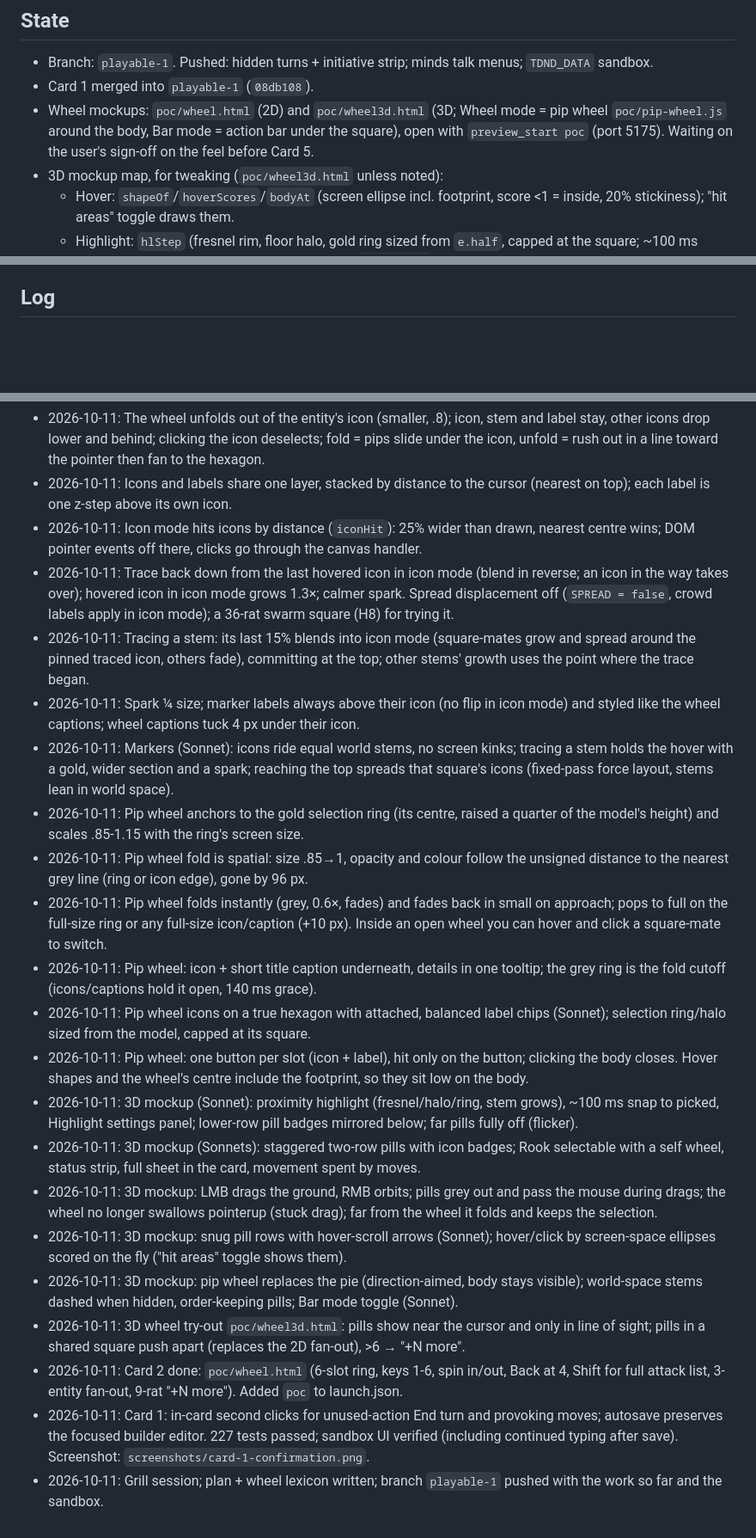
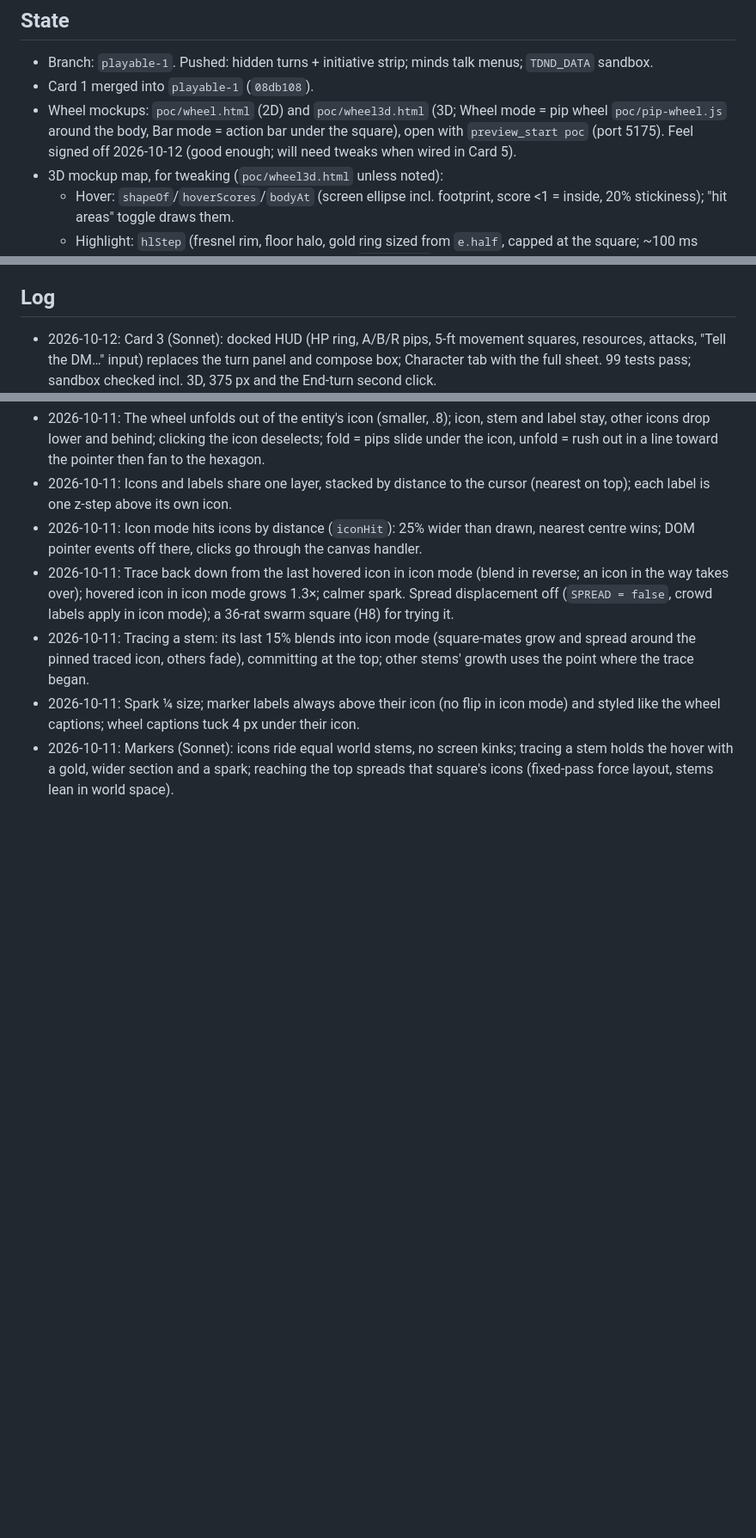
Before and after one commit to FourFlames/tactical-dnd, a Markdown page: docs/HANDOFF.md, 3 parts joined by grey strips. Shown at 86% size. Rendered like a GitHub page; blank space fills up the shorter version.

Commit message:
HANDOFF: Card 3 done, next is 4
Co-Authored-By: Claude Opus 5.5 <noreply@anthropic.com>

```diff
--- a/docs/HANDOFF.md
+++ b/docs/HANDOFF.md
@@ -18,7 +18,7 @@ The baton for short sessions. **Read this file and nothing else up front.** Then
 ## State
 - Branch: `playable-1`. Pushed: hidden turns + initiative strip; minds talk menus; `TDND_DATA` sandbox.
 - Card 1 merged into `playable-1` (`08db108`).
-- Wheel mockups: `poc/wheel.html` (2D) and `poc/wheel3d.html` (3D; Wheel mode = pip wheel `poc/pip-wheel.js` around the body, Bar mode = action bar under the square), open with `preview_start poc` (port 5175). Waiting on the user's sign-off on the feel before Card 5.
+- Wheel mockups: `poc/wheel.html` (2D) and `poc/wheel3d.html` (3D; Wheel mode = pip wheel `poc/pip-wheel.js` around the body, Bar mode = action bar under the square), open with `preview_start poc` (port 5175). Feel signed off 2026-10-12 (good enough; will need tweaks when wired in Card 5).
 - 3D mockup map, for tweaking (`poc/wheel3d.html` unless noted):
   - Hover: `shapeOf`/`hoverScores`/`bodyAt` (screen ellipse incl. footprint, score <1 = inside, 20% stickiness); "hit areas" toggle draws them.
   - Highlight: `hlStep` (fresnel rim, floor halo, gold ring sized from `e.half`, capped at the square; ~100 ms snap); "Highlight" panel, saved in localStorage `wheel3d.hl`.
@@ -40,6 +42,7 @@ The baton for short sessions. **Read this file and nothing else up front.** Then
 8. [ ] **One Warren map + 3D looks**: bridge + new entryway + caves in one `goblin-warren.json` (old ones go to `encounters/old/`); pad ragged rows with rock; in 3D, rock masses for wall cells with no floor neighbour, a backdrop past the map edge, chasm depth. Ref: plan Phase 3.
 
 ## Log
+- 2026-10-12: Card 3 (Sonnet): docked HUD (HP ring, A/B/R pips, 5-ft movement squares, resources, attacks, "Tell the DM…" input) replaces the turn panel and compose box; Character tab with the full sheet. 99 tests pass; sandbox checked incl. 3D, 375 px and the End-turn second click.
 - 2026-10-11: The wheel unfolds out of the entity's icon (smaller, .8); icon, stem and label stay, other icons drop lower and behind; clicking the icon deselects; fold = pips slide under the icon, unfold = rush out in a line toward the pointer then fan to the hexagon.
 - 2026-10-11: Icons and labels share one layer, stacked by distance to the cursor (nearest on top); each label is one z-step above its own icon.
 - 2026-10-11: Icon mode hits icons by distance (`iconHit`): 25% wider than drawn, nearest centre wins; DOM pointer events off there, clicks go through the canvas handler.
@@ -47,18 +50,3 @@ The baton for short sessions. **Read this file and nothing else up front.** Then
 - 2026-10-11: Tracing a stem: its last 15% blends into icon mode (square-mates grow and spread around the pinned traced icon, others fade), committing at the top; other stems' growth uses the point where the trace began.
 - 2026-10-11: Spark ¼ size; marker labels always above their icon (no flip in icon mode) and styled like the wheel captions; wheel captions tuck 4 px under their icon.
 - 2026-10-11: Markers (Sonnet): icons ride equal world stems, no screen kinks; tracing a stem holds the hover with a gold, wider section and a spark; reaching the top spreads that square's icons (fixed-pass force layout, stems lean in world space).
-- 2026-10-11: Pip wheel anchors to the gold selection ring (its centre, raised a quarter of the model's height) and scales .85-1.15 with the ring's screen size.
-- 2026-10-11: Pip wheel fold is spatial: size .85→1, opacity and colour follow the unsigned distance to the nearest grey line (ring or icon edge), gone by 96 px.
-- 2026-10-11: Pip wheel folds instantly (grey, 0.6×, fades) and fades back in small on approach; pops to full on the full-size ring or any full-size icon/caption (+10 px). Inside an open wheel you can hover and click a square-mate to switch.
-- 2026-10-11: Pip wheel: icon + short title caption underneath, details in one tooltip; the grey ring is the fold cutoff (icons/captions hold it open, 140 ms grace).
-- 2026-10-11: Pip wheel icons on a true hexagon with attached, balanced label chips (Sonnet); selection ring/halo sized from the model, capped at its square.
-- 2026-10-11: Pip wheel: one button per slot (icon + label), hit only on the button; clicking the body closes. Hover shapes and the wheel's centre include the footprint, so they sit low on the body.
-- 2026-10-11: 3D mockup (Sonnet): proximity highlight (fresnel/halo/ring, stem grows), ~100 ms snap to picked, Highlight settings panel; lower-row pill badges mirrored below; far pills fully off (flicker).
-- 2026-10-11: 3D mockup (Sonnets): staggered two-row pills with icon badges; Rook selectable with a self wheel, status strip, full sheet in the card, movement spent by moves.
-- 2026-10-11: 3D mockup: LMB drags the ground, RMB orbits; pills grey out and pass the mouse during drags; the wheel no longer swallows pointerup (stuck drag); far from the wheel it folds and keeps the selection.
-- 2026-10-11: 3D mockup: snug pill rows with hover-scroll arrows (Sonnet); hover/click by screen-space ellipses scored on the fly ("hit areas" toggle shows them).
-- 2026-10-11: 3D mockup: pip wheel replaces the pie (direction-aimed, body stays visible); world-space stems dashed when hidden, order-keeping pills; Bar mode toggle (Sonnet).
-- 2026-10-11: 3D wheel try-out `poc/wheel3d.html`: pills show near the cursor and only in line of sight; pills in a shared square push apart (replaces the 2D fan-out), >6 → "+N more".
-- 2026-10-11: Card 2 done: `poc/wheel.html` (6-slot ring, keys 1-6, spin in/out, Back at 4, Shift for full attack list, 3-entity fan-out, 9-rat "+N more"). Added `poc` to launch.json.
-- 2026-10-11: Card 1: in-card second clicks for unused-action End turn and provoking moves; autosave preserves the focused builder editor. 227 tests passed; sandbox UI verified (including continued typing after save). Screenshot: `screenshots/card-1-confirmation.png`.
-- 2026-10-11: Grill session; plan + wheel lexicon written; branch `playable-1` pushed with the work so far and the sandbox.
```
Also changed, not shown: other parts of docs/HANDOFF.md (+4 -2 lines).
